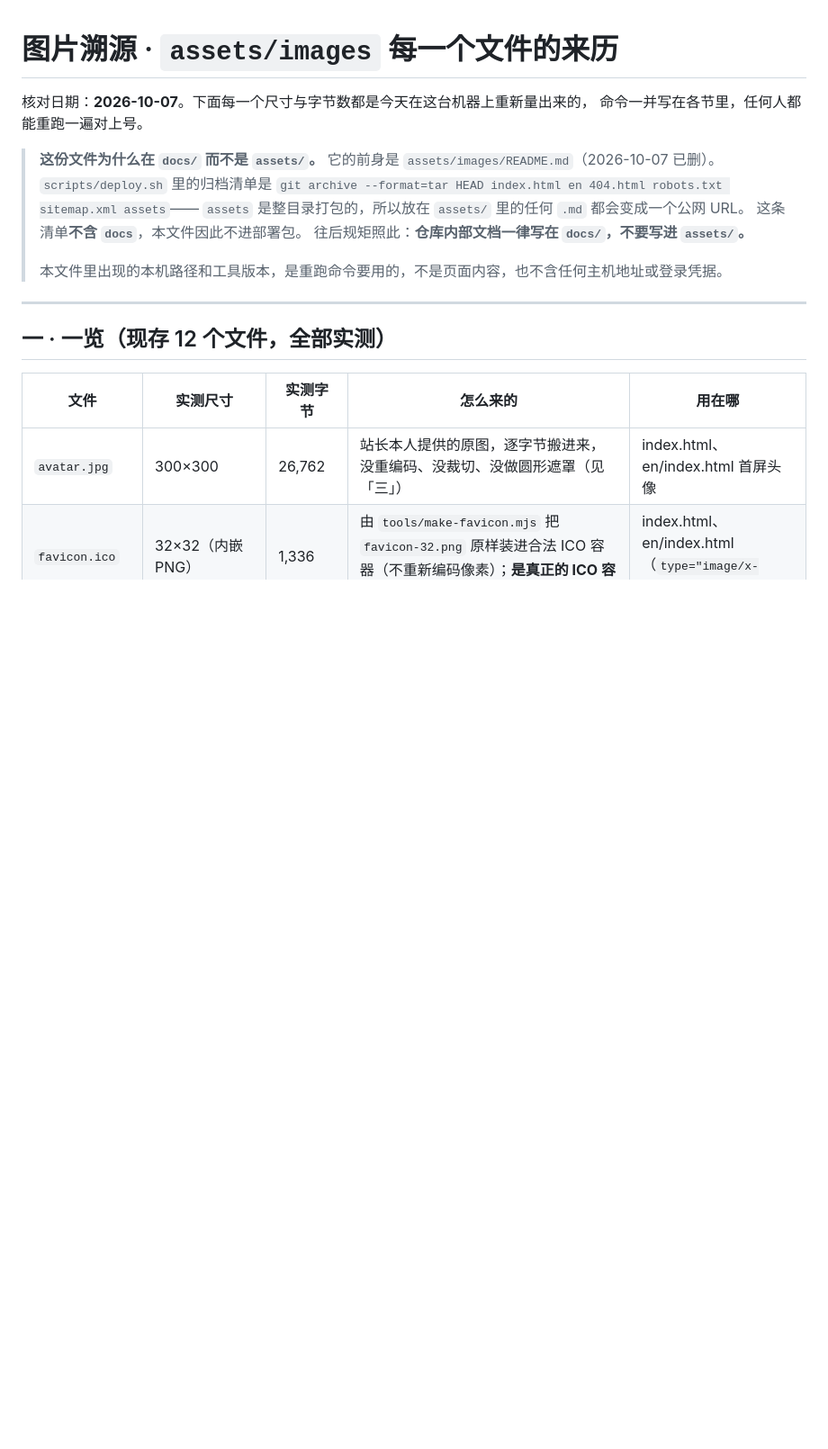
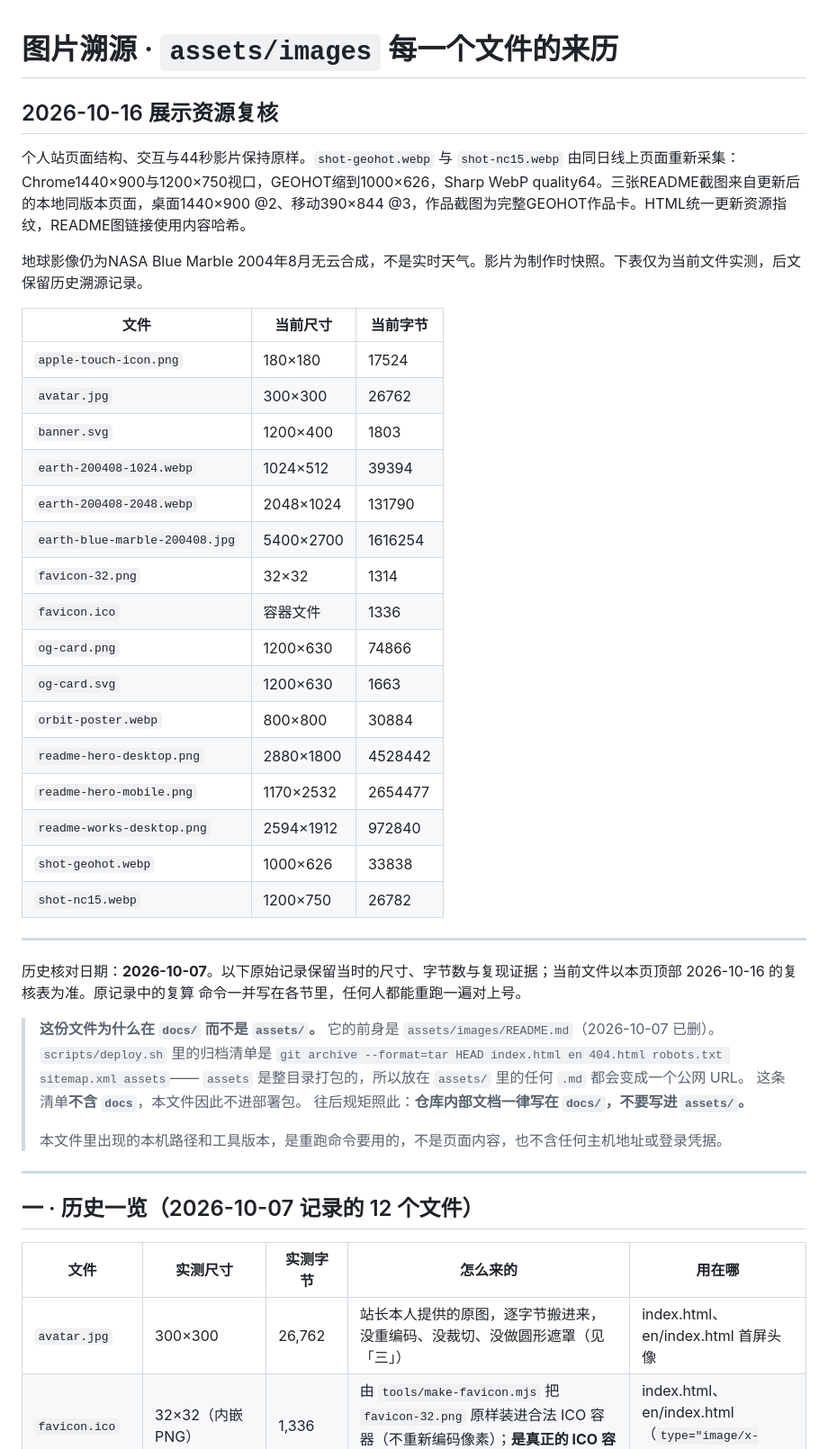
Before and after one commit to xxc2007/Introduction-of-XinChen-Xiong, a Markdown page: docs/image-provenance.md, the part around the change. Shown: that part at 90% size. Rendered like a GitHub page; blank space fills up the shorter version.

```diff
--- a/docs/image-provenance.md
+++ b/docs/image-provenance.md
@@ -1,6 +1,34 @@
 # 图片溯源 · `assets/images` 每一个文件的来历
 
-核对日期：**2026-10-07**。下面每一个尺寸与字节数都是今天在这台机器上重新量出来的，
+## 2026-10-16 展示资源复核
+
+个人站页面结构、交互与44秒影片保持原样。`shot-geohot.webp` 与 `shot-nc15.webp` 由同日线上页面重新采集：Chrome1440×900与1200×750视口，GEOHOT缩到1000×626，Sharp WebP quality64。三张README截图来自更新后的本地同版本页面，桌面1440×900 @2、移动390×844 @3，作品截图为完整GEOHOT作品卡。HTML统一更新资源指纹，README图链接使用内容哈希。
+
+地球影像仍为NASA Blue Marble 2004年8月无云合成，不是实时天气。影片为制作时快照。下表仅为当前文件实测，后文保留历史溯源记录。
+
+| 文件 | 当前尺寸 | 当前字节 |
+|---|---|---|
+| `apple-touch-icon.png` | 180×180 | 17524 |
+| `avatar.jpg` | 300×300 | 26762 |
+| `banner.svg` | 1200×400 | 1803 |
+| `earth-200408-1024.webp` | 1024×512 | 39394 |
+| `earth-200408-2048.webp` | 2048×1024 | 131790 |
+| `earth-blue-marble-200408.jpg` | 5400×2700 | 1616254 |
+| `favicon-32.png` | 32×32 | 1314 |
+| `favicon.ico` | 容器文件 | 1336 |
+| `og-card.png` | 1200×630 | 74866 |
+| `og-card.svg` | 1200×630 | 1663 |
+| `orbit-poster.webp` | 800×800 | 30884 |
+| `readme-hero-desktop.png` | 2880×1800 | 4528442 |
+| `readme-hero-mobile.png` | 1170×2532 | 2654477 |
+| `readme-works-desktop.png` | 2594×1912 | 972840 |
+| `shot-geohot.webp` | 1000×626 | 33838 |
+| `shot-nc15.webp` | 1200×750 | 26782 |
+
+---
+
+
+历史核对日期：**2026-10-07**。以下原始记录保留当时的尺寸、字节数与复现证据；当前文件以本页顶部 2026-10-16 的复核表为准。原记录中的复算
 命令一并写在各节里，任何人都能重跑一遍对上号。
 
 > **这份文件为什么在 `docs/` 而不是 `assets/`。** 它的前身是 `assets/images/README.md`（2026-10-07 已删）。
@@ -14,7 +42,7 @@
 
 ---
 
-## 一 · 一览（现存 12 个文件，全部实测）
+## 一 · 历史一览（2026-10-07 记录的 12 个文件）
 
 | 文件 | 实测尺寸 | 实测字节 | 怎么来的 | 用在哪 |
 | --- | --- | --- | --- | --- |
```
Also changed, not shown: README.en.md (+7 -7 lines), README.md (+7 -7 lines), assets/images/readme-works-desktop.png, 8 other files.
